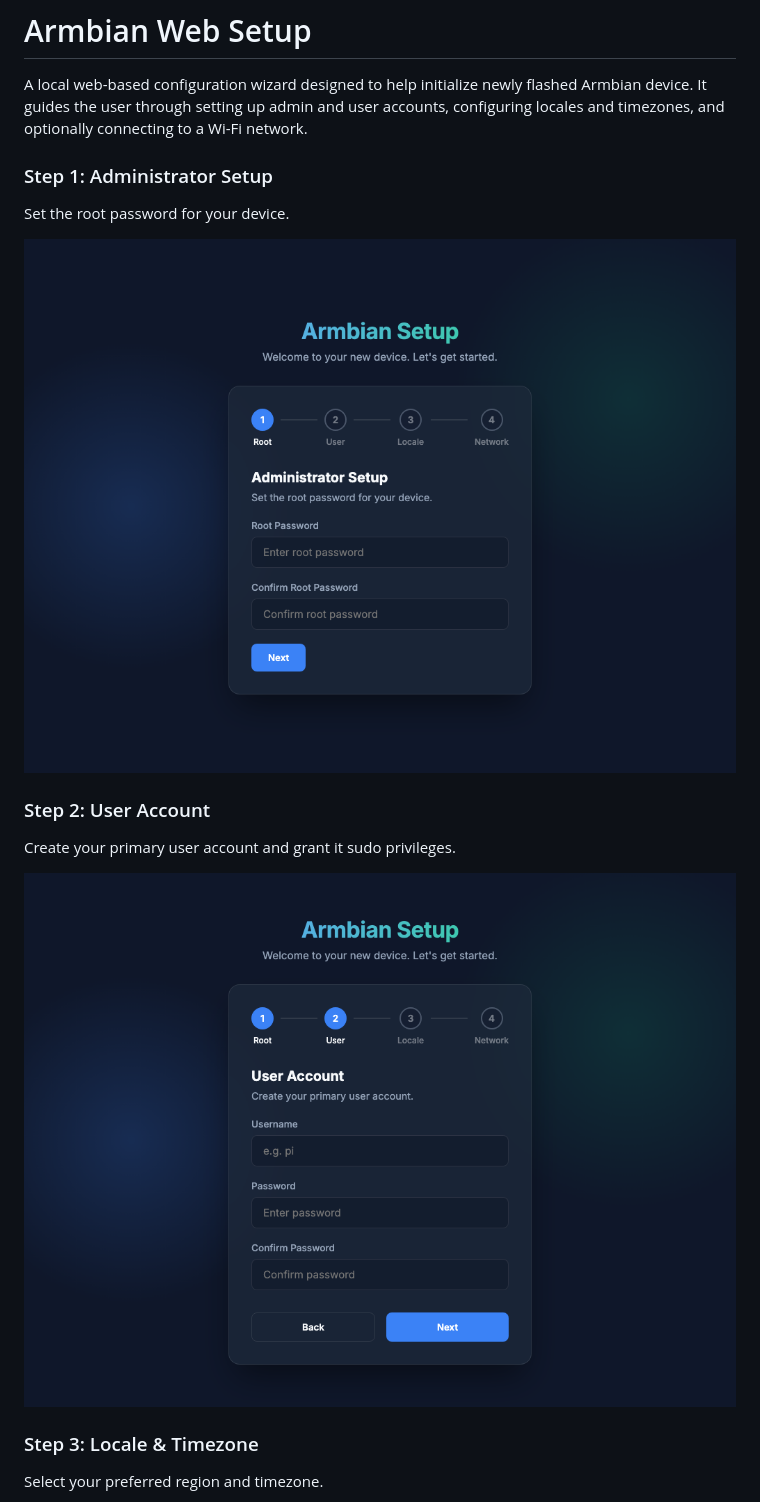
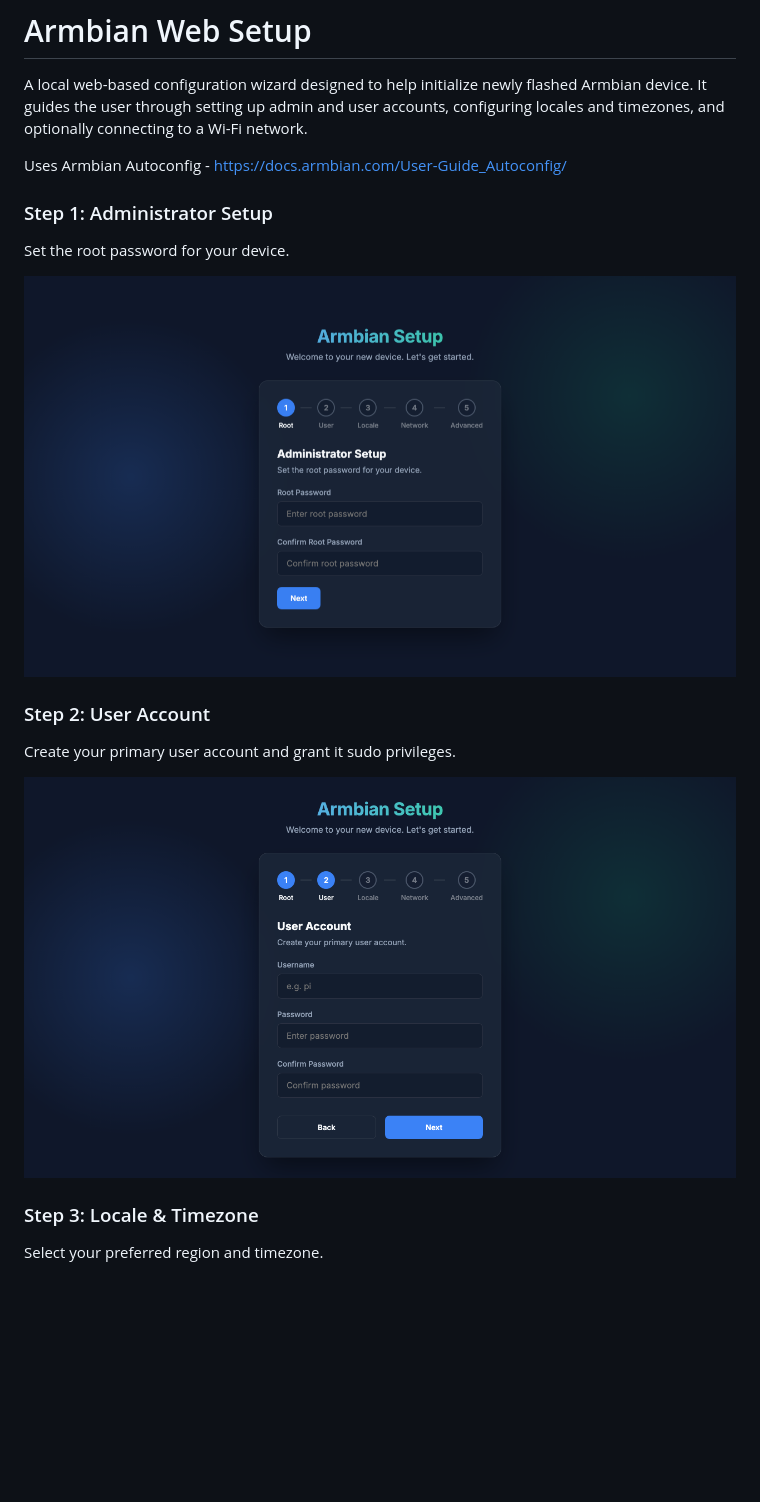
Before and after one commit to vidplace7/armbian-web-config, a Markdown page: README.md, the part around one of its changes. Drawn GitHub-style; pictures changed too: screenshots/step1.png, screenshots/step2.png; blank space fills up the shorter version.

```diff
--- a/README.md
+++ b/README.md
@@ -2,6 +2,7 @@
 
 A local web-based configuration wizard designed to help initialize newly flashed Armbian device. It guides the user through setting up admin and user accounts, configuring locales and timezones, and optionally connecting to a Wi-Fi network.
 
+Uses Armbian Autoconfig - https://docs.armbian.com/User-Guide_Autoconfig/
 
 ### Step 1: Administrator Setup
 Set the root password for your device.
```
Also changed, not shown: other parts of README.md (+5 -0 lines), screenshots/step3.png, screenshots/step4.png, screenshots/step5.png (added), 4 other files.
